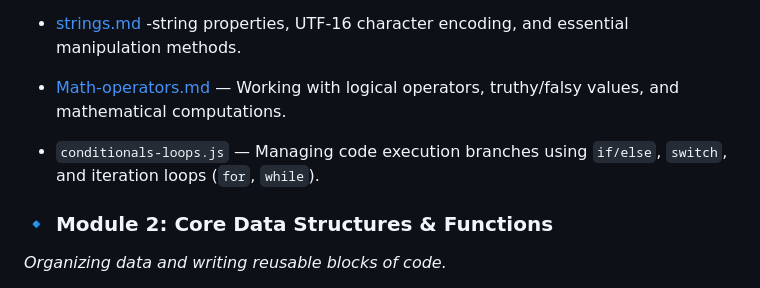
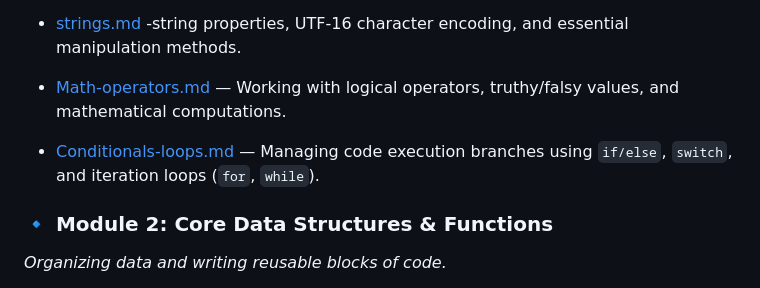
Before and after one commit to Remsha-Yaseen/Javacript-Theory-And-Projects, a Markdown page: Documentation/README.md, the part around the change. GitHub-like rendering.

```diff
--- a/Documentation/README.md
+++ b/Documentation/README.md
@@ -11,7 +11,7 @@ This repository is structured into logical modules tracking my progress through
 
 
   * [Math-operators.md](./Math-operators.md) — Working with logical operators, truthy/falsy values, and mathematical computations.
-  * `conditionals-loops.js` — Managing code execution branches using `if/else`, `switch`, and iteration loops (`for`, `while`).
+  * [Conditionals-loops.md](./Conditionals-loops.md) — Managing code execution branches using `if/else`, `switch`, and iteration loops (`for`, `while`).
 
 ### 🔹 Module 2: Core Data Structures & Functions
 *Organizing data and writing reusable blocks of code.*
```
